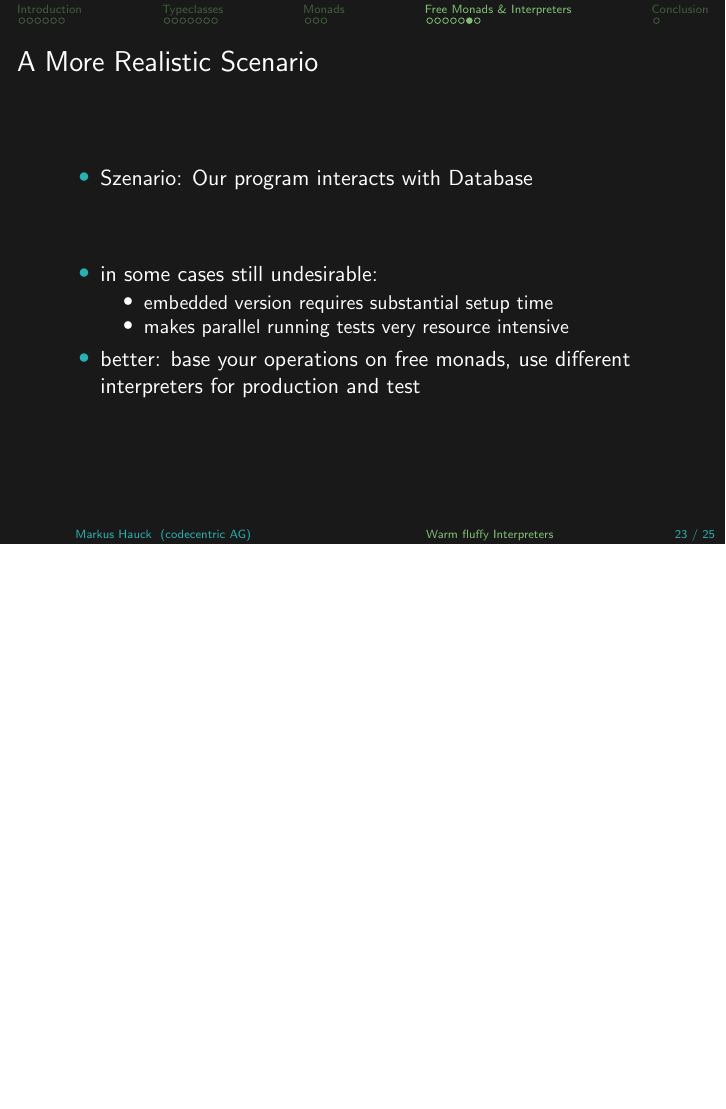
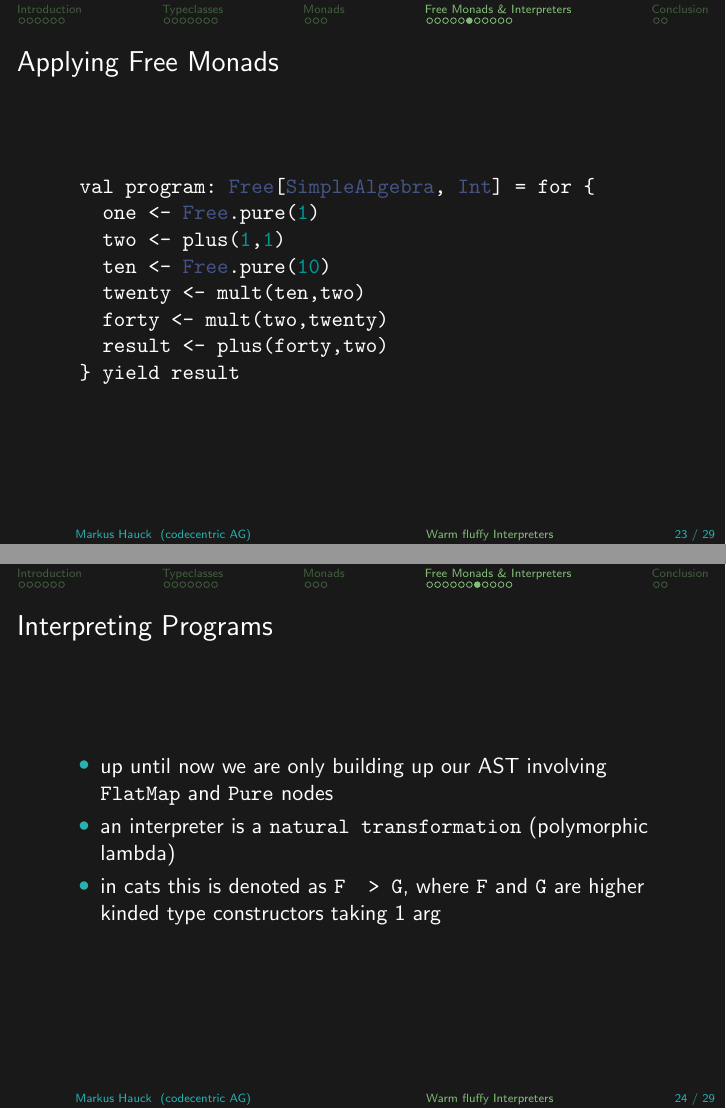
Before and after one commit to markus1189/tudarmstadt-free-monads, LaTeX slides (free-monads.tex): page 26 of 28 before the commit and pages 25 and 26 of 33 after it, the two joined at a grey line, the shorter picture padded with empty space. Compiled offline with pdfLaTeX.

Commit message:
Slides about interpretation

```diff
--- a/free-monads.tex
+++ b/free-monads.tex
@@ -303,3 +303,28 @@ def mult(x: Int, y: Int): Free[SimpleAlgebra, Int] =
 \end{minted}
 \end{frame}
 
+\begin{frame}[fragile]
+  \frametitle{Applying Free Monads}
+\begin{minted}[style=trac]{scala}
+  val program: Free[SimpleAlgebra, Int] = for {
+    one <- Free.pure(1)
+    two <- plus(1,1)
+    ten <- Free.pure(10)
+    twenty <- mult(ten,two)
+    forty <- mult(two,twenty)
+    result <- plus(forty,two)
+  } yield result
+\end{minted}
+\end{frame}
+
+\begin{frame}
+  \frametitle{Interpreting Programs}
+  \begin{itemize}
+  \item up until now we are only building up our AST involving
+    \texttt{FlatMap} and \texttt{Pure} nodes
+  \item an interpreter is a \texttt{natural transformation}
+    (polymorphic lambda)
+  \item in cats this is denoted as \texttt{F ~> G}, where \texttt{F}
+    and \texttt{G} are higher kinded type constructors taking 1 arg
+  \end{itemize}
+\end{frame}
```
Also changed, not shown: free-monads.tex (47 more changed lines). Lines whose indentation alone changed are shown as unchanged.
